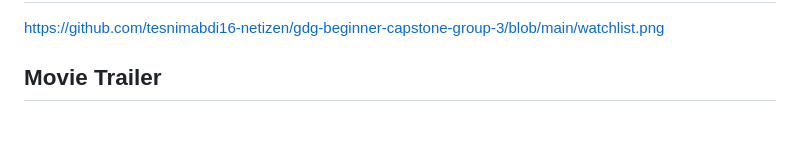
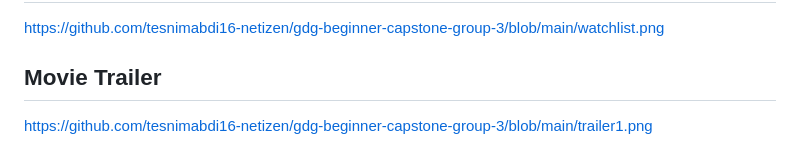
Before and after one commit to tesnimabdi16-netizen/gdg-beginner-capstone-group-3, a Markdown page: README.md, the part around the change. Rendered like a GitHub page; blank space fills up the shorter version.

Commit message:
Add movie trailer image link to README

```diff
--- a/README.md
+++ b/README.md
@@ -165,3 +165,5 @@ https://github.com/tesnimabdi16-netizen/gdg-beginner-capstone-group-3/blob/main/
 https://github.com/tesnimabdi16-netizen/gdg-beginner-capstone-group-3/blob/main/watchlist.png
 
 ## Movie Trailer
+
+https://github.com/tesnimabdi16-netizen/gdg-beginner-capstone-group-3/blob/main/trailer1.png
```
